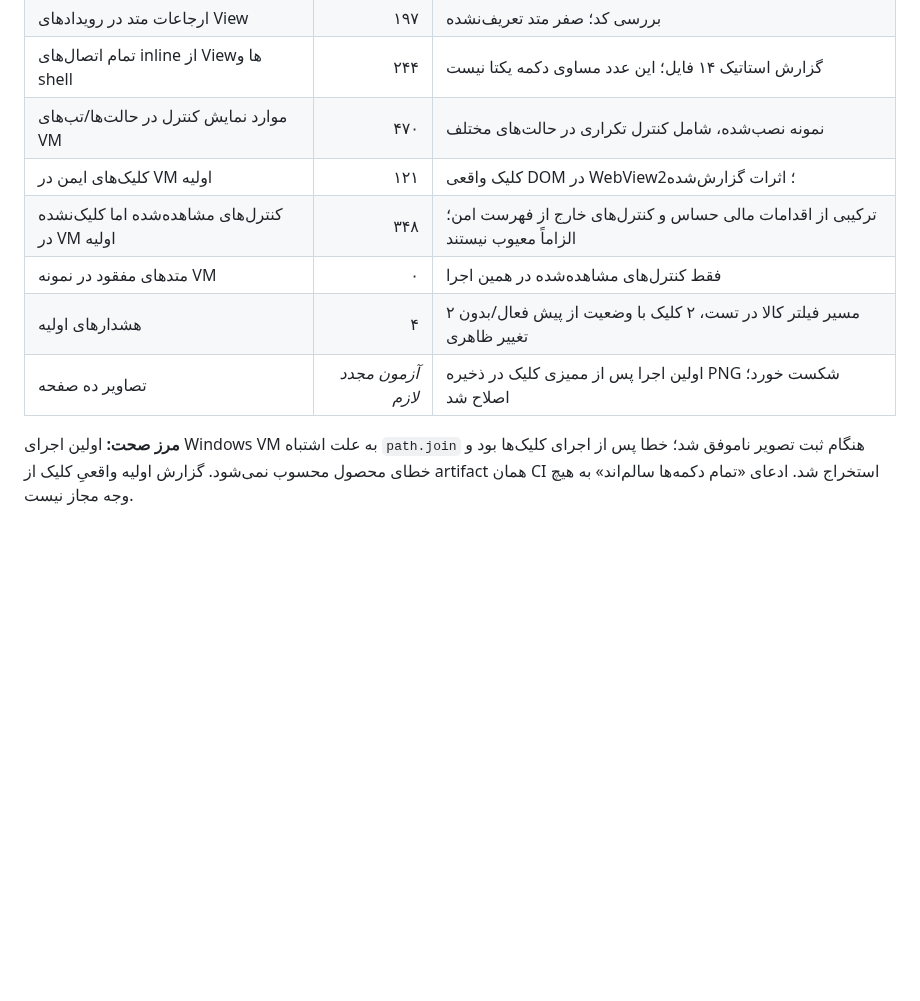
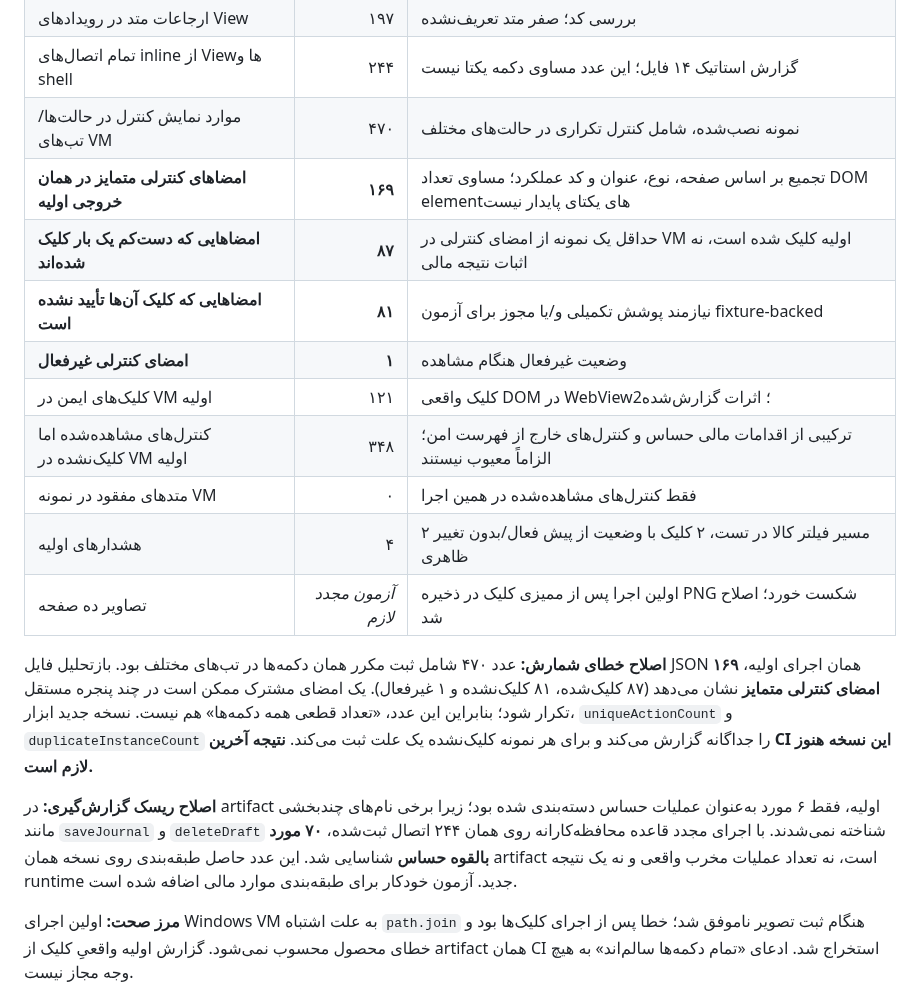
Before and after one commit to davoodmehraban89/Factor-easyPro, a Markdown page: docs/Q01_DEEP_UI_CONTROL_AUDIT_FA.md, the part around the change. GitHub-like rendering; blank space fills up the shorter version.

Commit message:
docs(q01): correct 470 repeated instances vs 169 unique signatures and strengthen financial-risk classification evidence

```diff
--- a/docs/Q01_DEEP_UI_CONTROL_AUDIT_FA.md
+++ b/docs/Q01_DEEP_UI_CONTROL_AUDIT_FA.md
@@ -12,11 +12,19 @@
 | ارجاعات متد در رویدادهای View | ۱۹۷ | بررسی کد؛ صفر متد تعریف‌نشده |
 | تمام اتصال‌های inline از Viewها و shell | ۲۴۴ | گزارش استاتیک ۱۴ فایل؛ این عدد مساوی دکمه یکتا نیست |
 | موارد نمایش کنترل در حالت‌ها/تب‌های VM | ۴۷۰ | نمونه نصب‌شده، شامل کنترل تکراری در حالت‌های مختلف |
+| **امضاهای کنترلی متمایز در همان خروجی اولیه** | **۱۶۹** | تجمیع بر اساس صفحه، نوع، عنوان و کد عملکرد؛ مساوی تعداد DOM elementهای یکتای پایدار نیست |
+| **امضاهایی که دست‌کم یک بار کلیک شده‌اند** | **۸۷** | حداقل یک نمونه از امضای کنترلی در VM اولیه کلیک شده است، نه اثبات نتیجه مالی |
+| **امضاهایی که کلیک آن‌ها تأیید نشده است** | **۸۱** | نیازمند پوشش تکمیلی و/یا مجوز برای آزمون fixture-backed |
+| **امضای کنترلی غیرفعال** | **۱** | وضعیت غیرفعال هنگام مشاهده |
 | کلیک‌های ایمن در VM اولیه | ۱۲۱ | کلیک واقعی DOM در WebView2؛ اثرات گزارش‌شده |
 | کنترل‌های مشاهده‌شده اما کلیک‌نشده در VM اولیه | ۳۴۸ | ترکیبی از اقدامات مالی حساس و کنترل‌های خارج از فهرست امن؛ الزاماً معیوب نیستند |
 | متدهای مفقود در نمونه VM | ۰ | فقط کنترل‌های مشاهده‌شده در همین اجرا |
 | هشدارهای اولیه | ۴ | ۲ مسیر فیلتر کالا در تست، ۲ کلیک با وضعیت از پیش فعال/بدون تغییر ظاهری |
 | تصاویر ده صفحه | *آزمون مجدد لازم* | اولین اجرا پس از ممیزی کلیک در ذخیره PNG شکست خورد؛ اصلاح شد |
+
+**اصلاح خطای شمارش:** عدد ۴۷۰ شامل ثبت مکرر همان دکمه‌ها در تب‌های مختلف بود. بازتحلیل فایل JSON همان اجرای اولیه، **۱۶۹ امضای کنترلی متمایز** نشان می‌دهد (۸۷ کلیک‌شده، ۸۱ کلیک‌نشده و ۱ غیرفعال). یک امضای مشترک ممکن است در چند پنجره مستقل تکرار شود؛ بنابراین این عدد، «تعداد قطعی همه دکمه‌ها» هم نیست. نسخه جدید ابزار، `uniqueActionCount` و `duplicateInstanceCount` را جداگانه گزارش می‌کند و برای هر نمونه کلیک‌نشده یک علت ثبت می‌کند. **نتیجه آخرین CI این نسخه هنوز لازم است.**
+
+**اصلاح ریسک گزارش‌گیری:** در artifact اولیه، فقط ۶ مورد به‌عنوان عملیات حساس دسته‌بندی شده بود؛ زیرا برخی نام‌های چندبخشی مانند `saveJournal` و `deleteDraft` شناخته نمی‌شدند. با اجرای مجدد قاعده محافظه‌کارانه روی همان ۲۴۴ اتصال ثبت‌شده، **۷۰ مورد بالقوه حساس** شناسایی شد. این عدد حاصل طبقه‌بندی روی نسخه همان artifact است، نه تعداد عملیات مخرب واقعی و نه یک نتیجه runtime جدید. آزمون خودکار برای طبقه‌بندی موارد مالی اضافه شده است.
 
 **مرز صحت:** اولین اجرای Windows VM به علت اشتباه `path.join` هنگام ثبت تصویر ناموفق شد؛ خطا پس از اجرای کلیک‌ها بود و خطای محصول محسوب نمی‌شود. گزارش اولیه واقعیِ کلیک از artifact همان CI استخراج شد. ادعای «تمام دکمه‌ها سالم‌اند» به هیچ وجه مجاز نیست.
 
```
